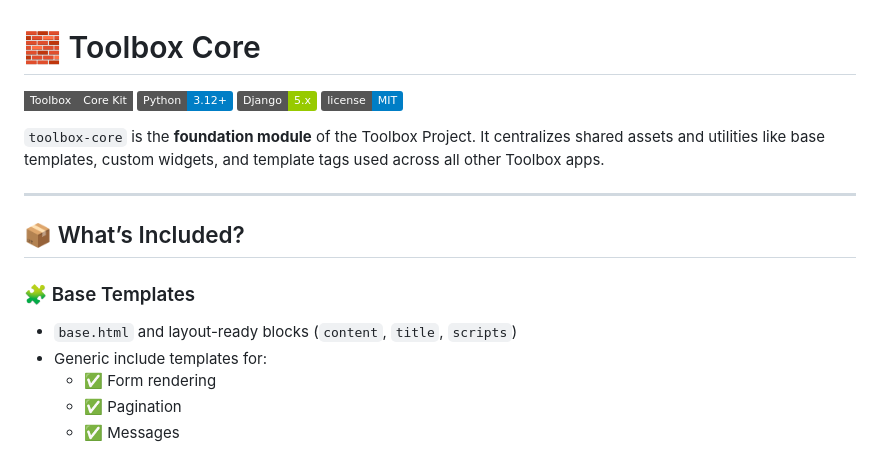
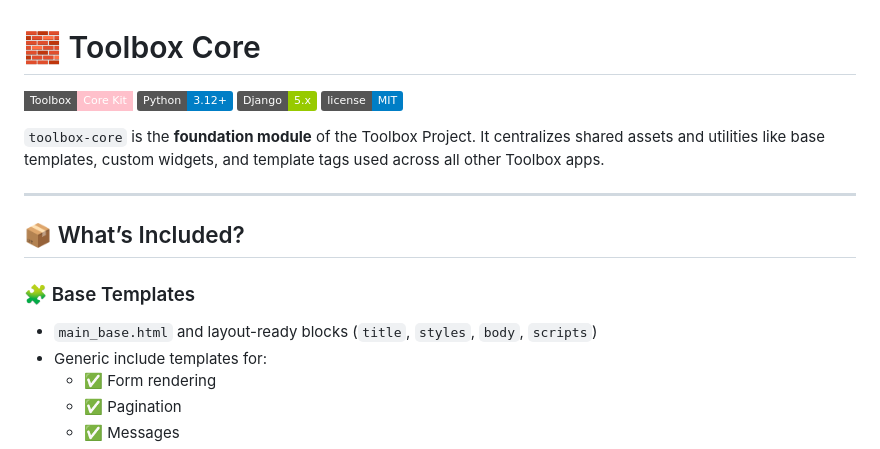
Before and after one commit to Raw-Flower/toolbox-core, a Markdown page: README.md, the part around one of its changes. GitHub-like rendering; badges without logos.

```diff
--- a/README.md
+++ b/README.md
@@ -1,6 +1,6 @@
 # 🧱 Toolbox Core
 
-![Toolbox Badge](https://img.shields.io/badge/Toolbox-Core%20Kit-gray?style=flat-square&logo=django&logoColor=white)
+![Toolbox Badge](https://img.shields.io/badge/Toolbox-Core%20Kit-pink?style=flat-square&logo=django&logoColor=white)
 ![Python](https://img.shields.io/badge/Python-3.12+-blue.svg)
 ![Django](https://img.shields.io/badge/Django-5.x-green.svg)
 ![License](https://img.shields.io/badge/license-MIT-blue.svg)
@@ -12,7 +12,7 @@
 ## 📦 What’s Included?
 
 ### 🧩 Base Templates
-- `base.html` and layout-ready blocks (`content`, `title`, `scripts`)
+- `main_base.html` and layout-ready blocks (`title`, `styles`, `body`, `scripts`)
 - Generic include templates for:
   - ✅ Form rendering
   - ✅ Pagination
```
Also changed, not shown: other parts of README.md (+26 -22 lines).
